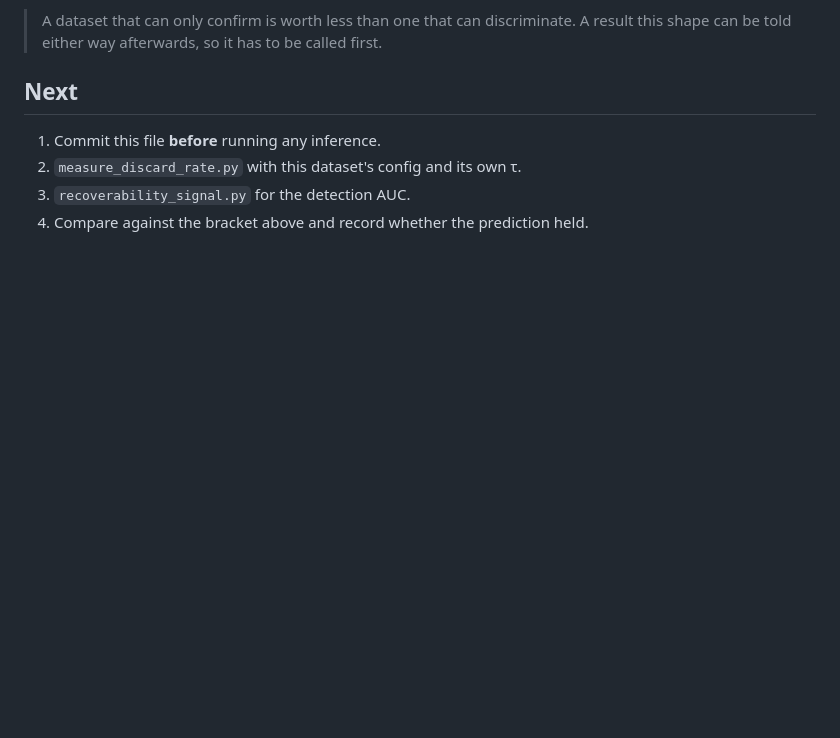
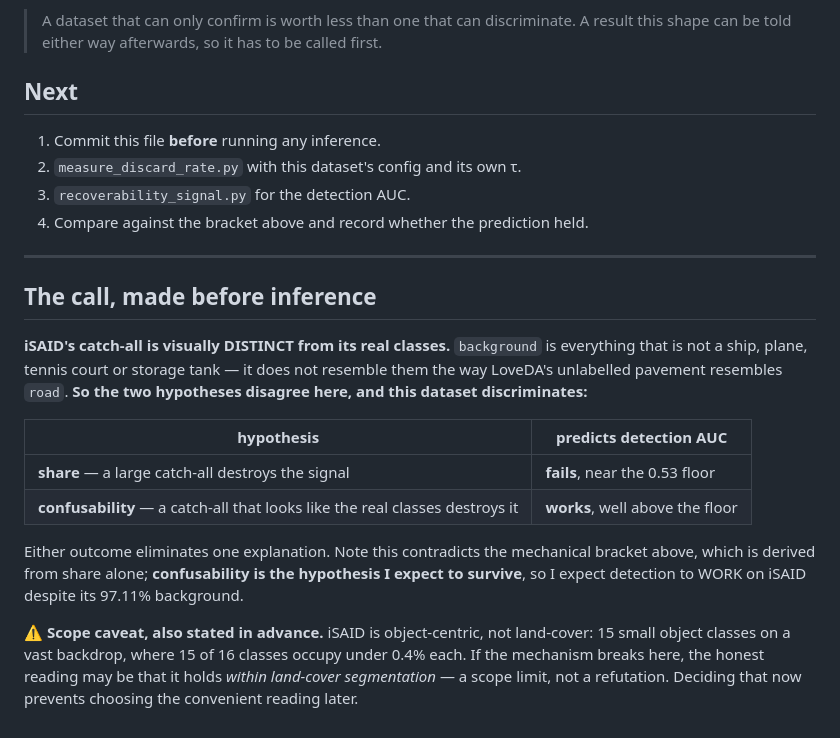
Before and after one commit to FasterThanAi/FreeTraining-OVSS, a Markdown page: docs/isaid_PREDICTION.md, the part around the change. Drawn GitHub-style; blank space fills up the shorter version.

Commit message:
record the confound call: iSAID discriminates share vs confusability

```diff
--- a/docs/isaid_PREDICTION.md
+++ b/docs/isaid_PREDICTION.md
@@ -78,3 +78,25 @@ Everything so far has been attributed to the catch-all's **share**. But across t
 2. `measure_discard_rate.py` with this dataset's config and its own τ.
 3. `recoverability_signal.py` for the detection AUC.
 4. Compare against the bracket above and record whether the prediction held.
+---
+
+## The call, made before inference
+
+**iSAID's catch-all is visually DISTINCT from its real classes.** `background` is everything that
+is not a ship, plane, tennis court or storage tank — it does not resemble them the way LoveDA's
+unlabelled pavement resembles `road`. **So the two hypotheses disagree here, and this dataset
+discriminates:**
+
+| hypothesis | predicts detection AUC |
+|---|---|
+| **share** — a large catch-all destroys the signal | **fails**, near the 0.53 floor |
+| **confusability** — a catch-all that looks like the real classes destroys it | **works**, well above the floor |
+
+Either outcome eliminates one explanation. Note this contradicts the mechanical bracket above,
+which is derived from share alone; **confusability is the hypothesis I expect to survive**, so I
+expect detection to WORK on iSAID despite its 97.11% background.
+
+⚠️ **Scope caveat, also stated in advance.** iSAID is object-centric, not land-cover: 15 small
+object classes on a vast backdrop, where 15 of 16 classes occupy under 0.4% each. If the mechanism
+breaks here, the honest reading may be that it holds *within land-cover segmentation* — a scope
+limit, not a refutation. Deciding that now prevents choosing the convenient reading later.
```
